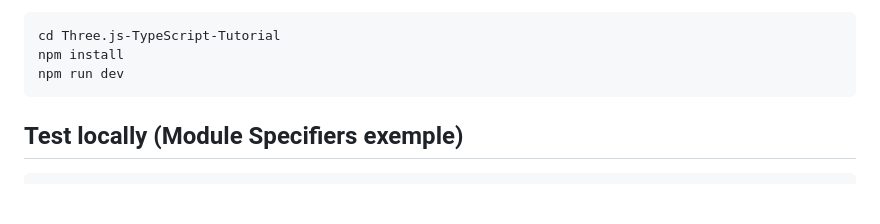
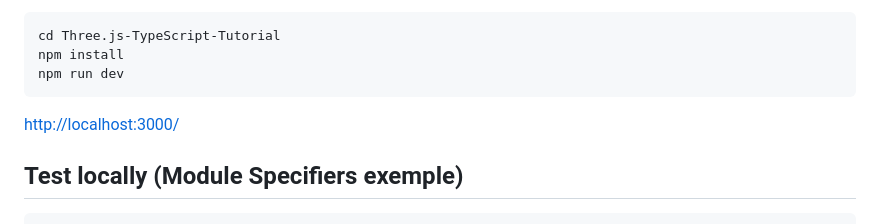
Before and after one commit to Raigyo/threejs-typescript, a Markdown page: README.md, the part around the change. Rendered like a GitHub page; blank space fills up the shorter version.

````diff
--- a/README.md
+++ b/README.md
@@ -29,6 +29,8 @@ cd Three.js-TypeScript-Tutorial
 npm install
 npm run dev
 ```
+
+[http://localhost:3000/](http://localhost:3000/)
 
 ## Test locally (Module Specifiers exemple)
 
````
Also changed, not shown: _readme-img/geometry.png (added), 5 other files.
